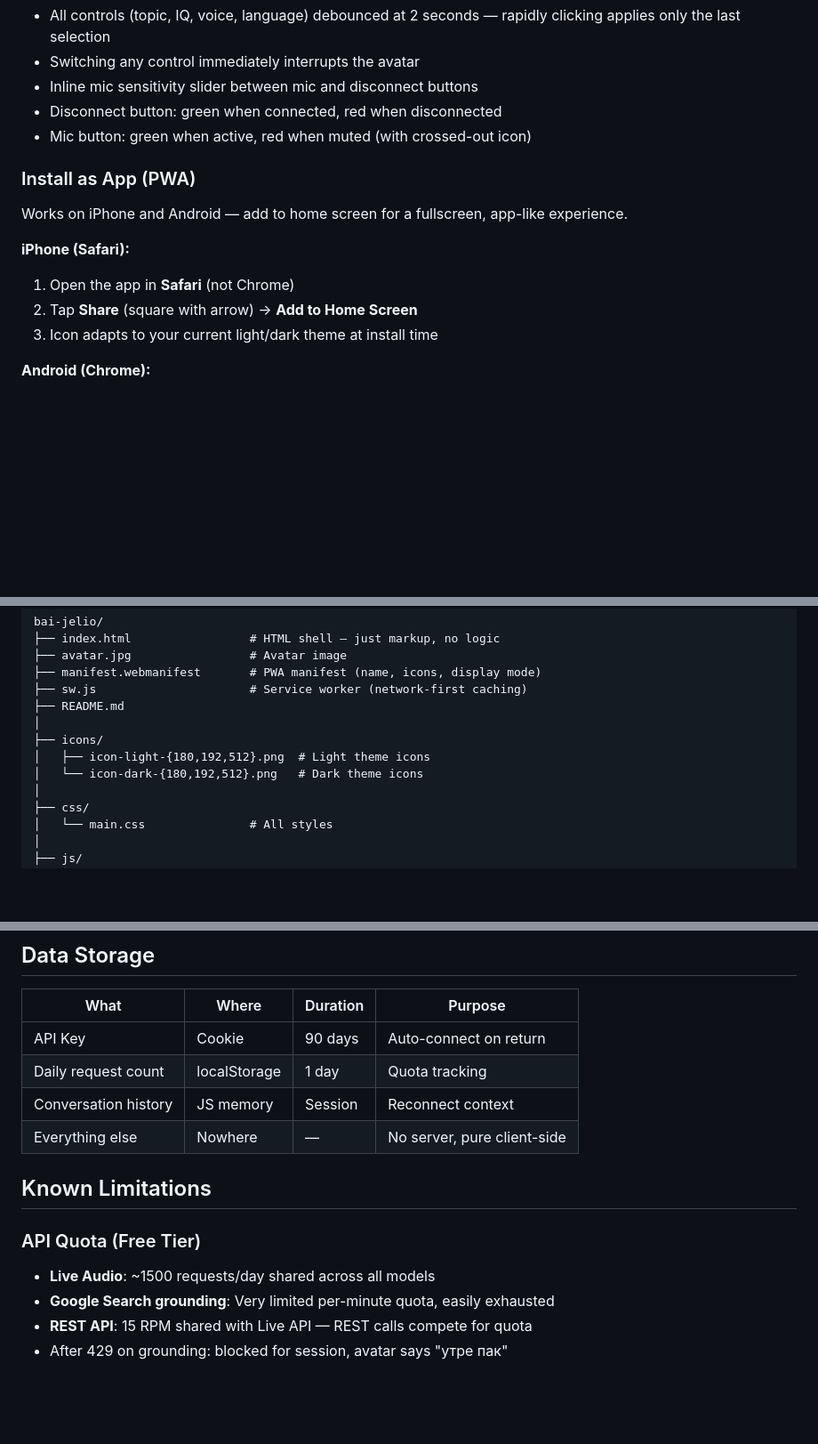
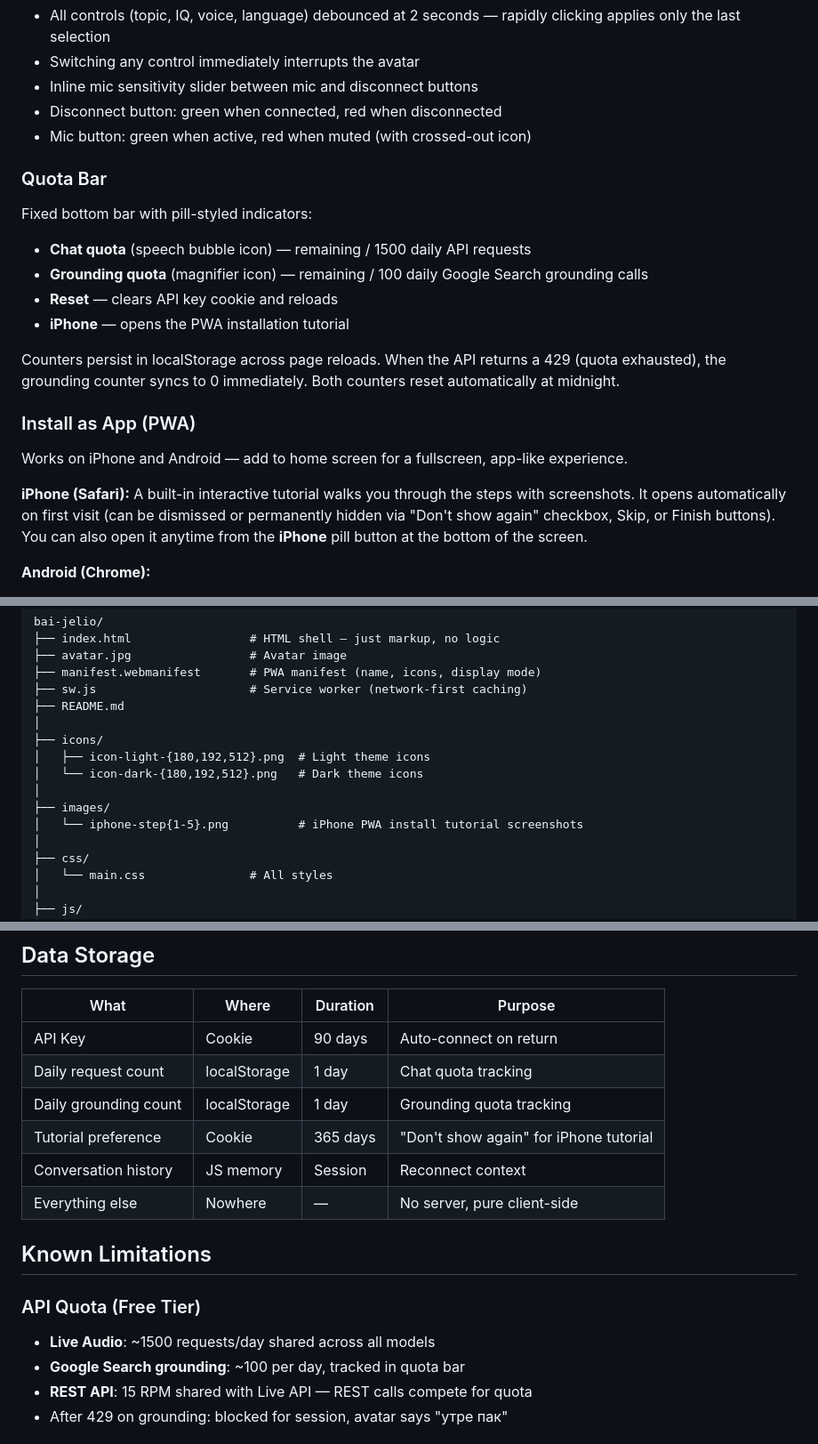
Before and after one commit to pokraev/bai-jelio, a Markdown page: README.md, 3 parts joined by grey strips. Shown at 89% size. GitHub-like rendering; blank space fills up the shorter version.

Commit message:
Update README with iPhone tutorial, quota bar, and grounding tracking docs
Co-Authored-By: Claude Opus 4.6 (1M context) <noreply@anthropic.com>

```diff
--- a/README.md
+++ b/README.md
@@ -65,13 +65,20 @@ Tell the avatar where you are. It remembers and can answer questions about the p
 - Disconnect button: green when connected, red when disconnected
 - Mic button: green when active, red when muted (with crossed-out icon)
 
+### Quota Bar
+Fixed bottom bar with pill-styled indicators:
+- **Chat quota** (speech bubble icon) — remaining / 1500 daily API requests
+- **Grounding quota** (magnifier icon) — remaining / 100 daily Google Search grounding calls
+- **Reset** — clears API key cookie and reloads
+- **iPhone** — opens the PWA installation tutorial
+
+Counters persist in localStorage across page reloads. When the API returns a 429 (quota exhausted), the grounding counter syncs to 0 immediately. Both counters reset automatically at midnight.
+
 ### Install as App (PWA)
 Works on iPhone and Android — add to home screen for a fullscreen, app-like experience.
 
 **iPhone (Safari):**
-1. Open the app in **Safari** (not Chrome)
-2. Tap **Share** (square with arrow) → **Add to Home Screen**
-3. Icon adapts to your current light/dark theme at install time
+A built-in interactive tutorial walks you through the steps with screenshots. It opens automatically on first visit (can be dismissed or permanently hidden via "Don't show again" checkbox, Skip, or Finish buttons). You can also open it anytime from the **iPhone** pill button at the bottom of the screen.
 
 **Android (Chrome):**
 1. Open the app in Chrome
@@ -116,6 +123,9 @@ bai-jelio/
 ├── icons/
 │   ├── icon-light-{180,192,512}.png  # Light theme icons
 │   └── icon-dark-{180,192,512}.png   # Dark theme icons
+│
+├── images/
+│   └── iphone-step{1-5}.png          # iPhone PWA install tutorial screenshots
 │
 ├── css/
 │   └── main.css               # All styles
@@ -234,7 +244,9 @@ All read-only — no side effects on the running app.
 | What | Where | Duration | Purpose |
 |------|-------|----------|---------|
 | API Key | Cookie | 90 days | Auto-connect on return |
-| Daily request count | localStorage | 1 day | Quota tracking |
+| Daily request count | localStorage | 1 day | Chat quota tracking |
+| Daily grounding count | localStorage | 1 day | Grounding quota tracking |
+| Tutorial preference | Cookie | 365 days | "Don't show again" for iPhone tutorial |
 | Conversation history | JS memory | Session | Reconnect context |
 | Everything else | Nowhere | — | No server, pure client-side |
 
@@ -242,7 +254,7 @@ All read-only — no side effects on the running app.
 
 ### API Quota (Free Tier)
 - **Live Audio**: ~1500 requests/day shared across all models
-- **Google Search grounding**: Very limited per-minute quota, easily exhausted
+- **Google Search grounding**: ~100 per day, tracked in quota bar
 - **REST API**: 15 RPM shared with Live API — REST calls compete for quota
 - After 429 on grounding: blocked for session, avatar says "утре пак"
 
```
